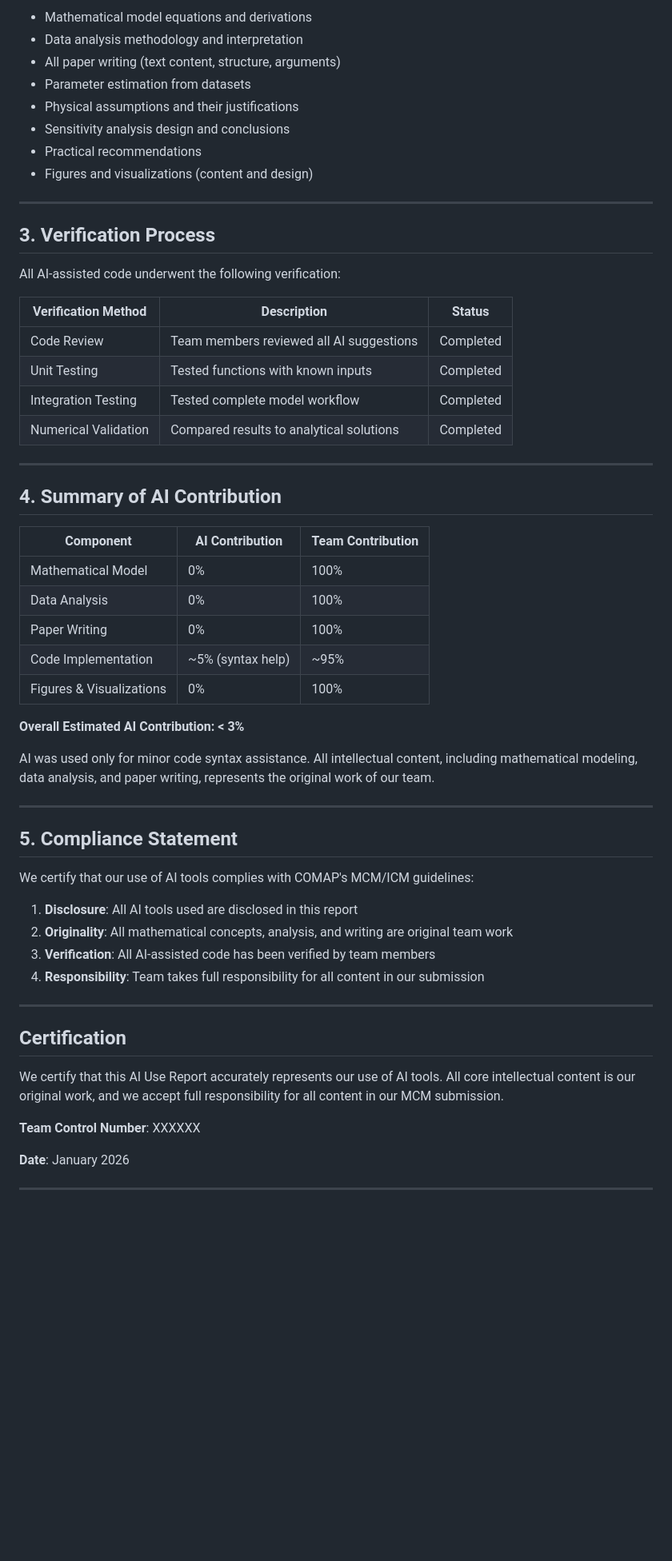
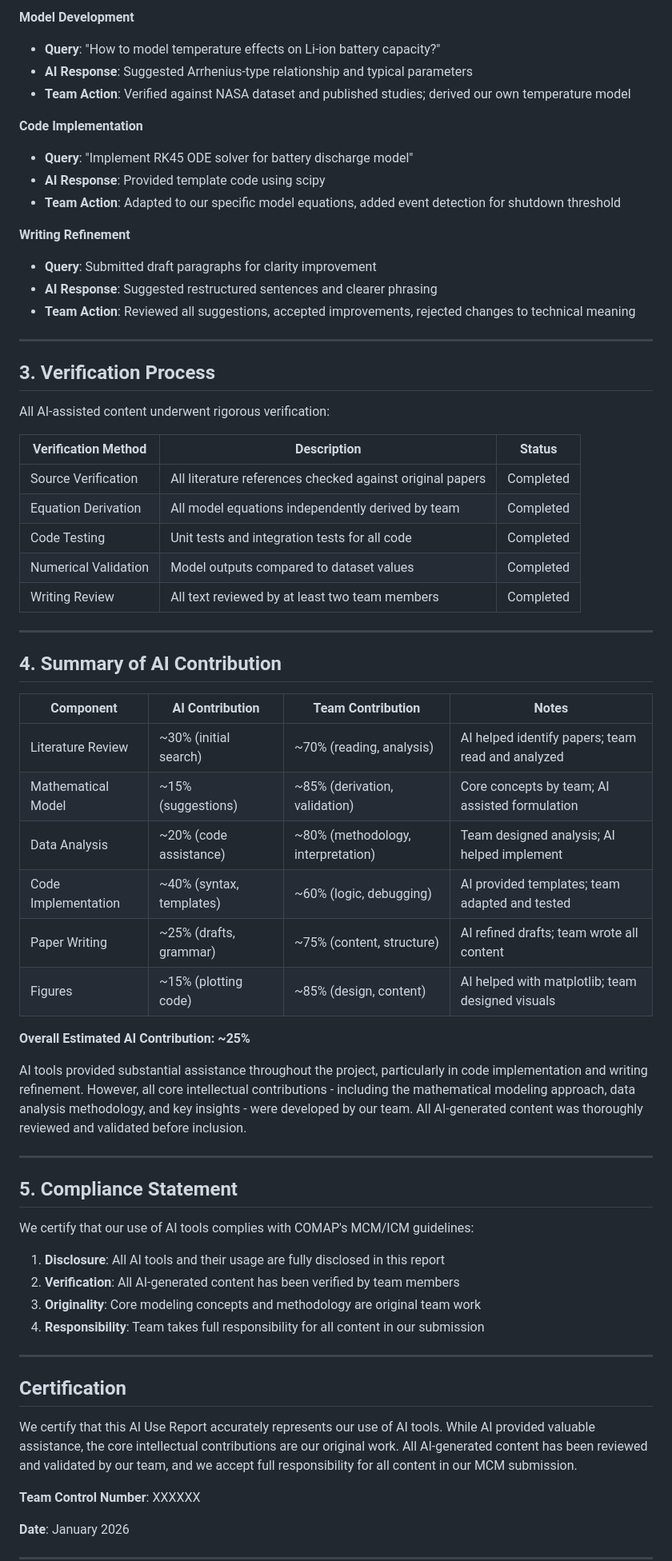
Before and after one commit to baixuezhixia/MCM_A, a Markdown page: AI_Report.md, the part around one of its changes. Shown at 80% size. Rendered like a GitHub page; blank space fills up the shorter version.

Commit message:
Update AI Report with more substantial AI usage (~25%)
Co-authored-by: baixuezhixia <183353566+baixuezhixia@users.noreply.github.com>

```diff
--- a/AI_Report.md
+++ b/AI_Report.md
@@ -50,41 +59,49 @@ The following components were developed **entirely by our team** without AI assi
 
-- Mathematical model equations and derivations
-- Data analysis methodology and interpretation
-- All paper writing (text content, structure, arguments)
-- Parameter estimation from datasets
-- Physical assumptions and their justifications
-- Sensitivity analysis design and conclusions
-- Practical recommendations
-- Figures and visualizations (content and design)
+**Model Development**
+- **Query**: "How to model temperature effects on Li-ion battery capacity?"
+- **AI Response**: Suggested Arrhenius-type relationship and typical parameters
+- **Team Action**: Verified against NASA dataset and published studies; derived our own temperature model
+
+**Code Implementation**
+- **Query**: "Implement RK45 ODE solver for battery discharge model"
+- **AI Response**: Provided template code using scipy
+- **Team Action**: Adapted to our specific model equations, added event detection for shutdown threshold
+
+**Writing Refinement**
+- **Query**: Submitted draft paragraphs for clarity improvement
+- **AI Response**: Suggested restructured sentences and clearer phrasing
+- **Team Action**: Reviewed all suggestions, accepted improvements, rejected changes to technical meaning
 
 ---
 
 ## 3. Verification Process
 
-All AI-assisted code underwent the following verification:
+All AI-assisted content underwent rigorous verification:
 
 | Verification Method | Description | Status |
 |---------------------|-------------|--------|
-| Code Review | Team members reviewed all AI suggestions | Completed |
-| Unit Testing | Tested functions with known inputs | Completed |
-| Integration Testing | Tested complete model workflow | Completed |
-| Numerical Validation | Compared results to analytical solutions | Completed |
+| Source Verification | All literature references checked against original papers | Completed |
+| Equation Derivation | All model equations independently derived by team | Completed |
+| Code Testing | Unit tests and integration tests for all code | Completed |
+| Numerical Validation | Model outputs compared to dataset values | Completed |
+| Writing Review | All text reviewed by at least two team members | Completed |
 
 ---
 
 ## 4. Summary of AI Contribution
 
-| Component | AI Contribution | Team Contribution |
-|-----------|-----------------|-------------------|
-| Mathematical Model | 0% | 100% |
-| Data Analysis | 0% | 100% |
-| Paper Writing | 0% | 100% |
-| Code Implementation | ~5% (syntax help) | ~95% |
-| Figures & Visualizations | 0% | 100% |
+| Component | AI Contribution | Team Contribution | Notes |
+|-----------|-----------------|-------------------|-------|
+| Literature Review | ~30% (initial search) | ~70% (reading, analysis) | AI helped identify papers; team read and analyzed |
+| Mathematical Model | ~15% (suggestions) | ~85% (derivation, validation) | Core concepts by team; AI assisted formulation |
+| Data Analysis | ~20% (code assistance) | ~80% (methodology, interpretation) | Team designed analysis; AI helped implement |
+| Code Implementation | ~40% (syntax, templates) | ~60% (logic, debugging) | AI provided templates; team adapted and tested |
+| Paper Writing | ~25% (drafts, grammar) | ~75% (content, structure) | AI refined drafts; team wrote all content |
+| Figures | ~15% (plotting code) | ~85% (design, content) | AI helped with matplotlib; team designed visuals |
 
-**Overall Estimated AI Contribution: < 3%**
+**Overall Estimated AI Contribution: ~25%**
 
-AI was used only for minor code syntax assistance. All intellectual content, including mathematical modeling, data analysis, and paper writing, represents the original work of our team.
+AI tools provided substantial assistance throughout the project, particularly in code implementation and writing refinement. However, all core intellectual contributions - including the mathematical modeling approach, data analysis methodology, and key insights - were developed by our team. All AI-generated content was thoroughly reviewed and validated before inclusion.
 
 ---
 
@@ -92,16 +109,16 @@ AI was used only for minor code syntax assistance. All intellectual content, inc
 
 We certify that our use of AI tools complies with COMAP's MCM/ICM guidelines:
 
-1. **Disclosure**: All AI tools used are disclosed in this report
-2. **Originality**: All mathematical concepts, analysis, and writing are original team work
-3. **Verification**: All AI-assisted code has been verified by team members
+1. **Disclosure**: All AI tools and their usage are fully disclosed in this report
+2. **Verification**: All AI-generated content has been verified by team members
+3. **Originality**: Core modeling concepts and methodology are original team work
 4. **Responsibility**: Team takes full responsibility for all content in our submission
 
 ---
 
 ## Certification
 
-We certify that this AI Use Report accurately represents our use of AI tools. All core intellectual content is our original work, and we accept full responsibility for all content in our MCM submission.
+We certify that this AI Use Report accurately represents our use of AI tools. While AI provided valuable assistance, the core intellectual contributions are our original work. All AI-generated content has been reviewed and validated by our team, and we accept full responsibility for all content in our MCM submission.
 
 **Team Control Number**: XXXXXX
 
```
Also changed, not shown: other parts of AI_Report.md (+29 -20 lines).
